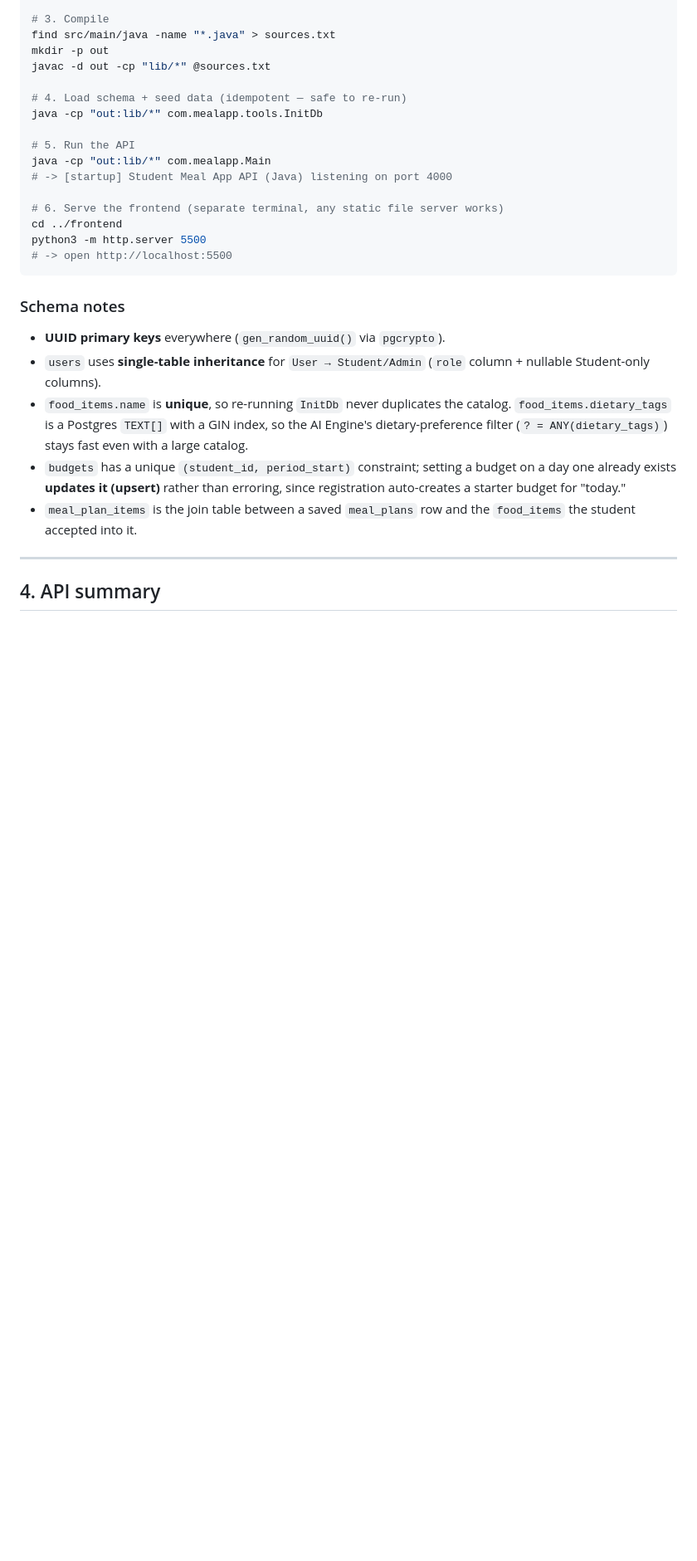
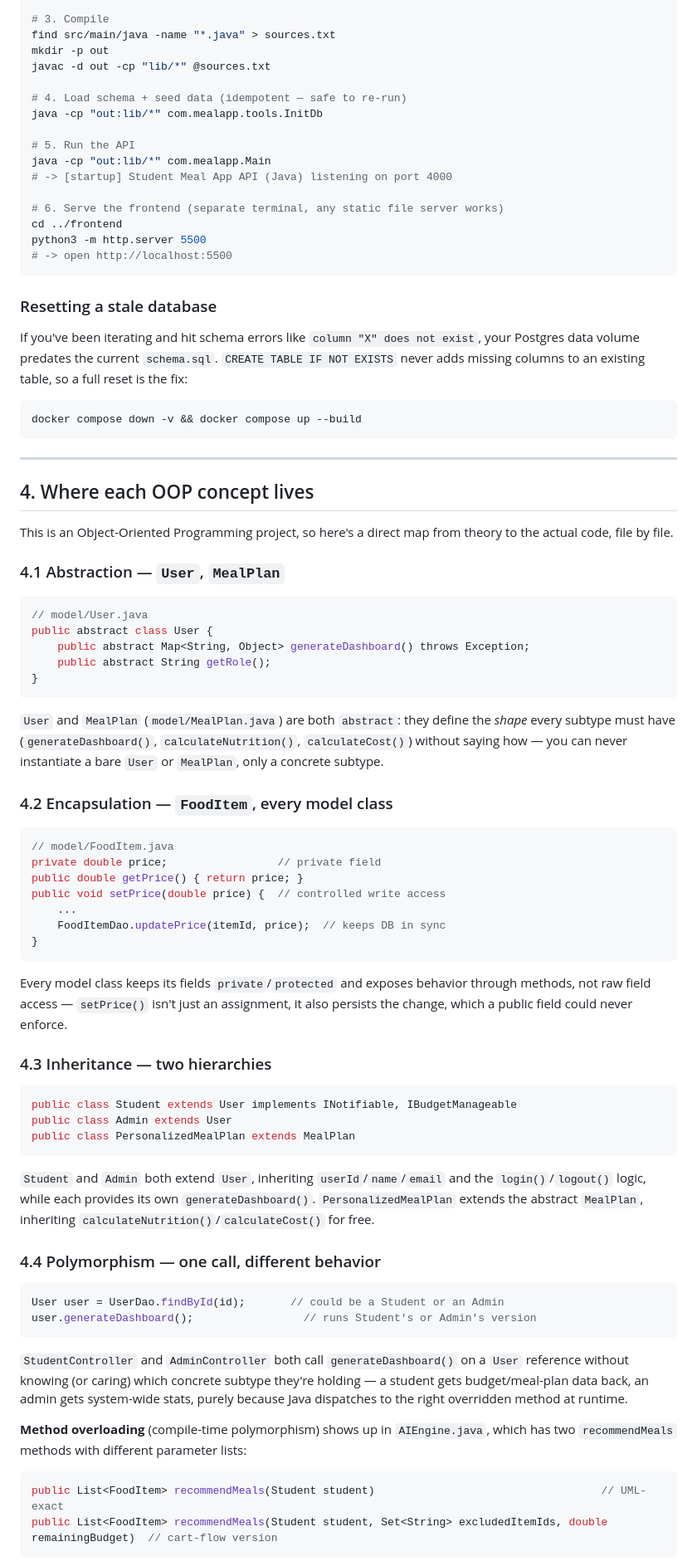
Before and after one commit to ah-asif/AI-Powered-Meal-Management-System, a Markdown page: README.md, the part around one of its changes. Shown at 83% size. Rendered like a GitHub page; blank space fills up the shorter version.

````diff
--- a/README.md
+++ b/README.md
@@ -178,21 +182,82 @@ python3 -m http.server 5500
 # -> open http://localhost:5500
 ```
 
-### Schema notes
+### Resetting a stale database
 
-- **UUID primary keys** everywhere (`gen_random_uuid()` via `pgcrypto`).
-- `users` uses **single-table inheritance** for `User → Student/Admin`
-  (`role` column + nullable Student-only columns).
-- `food_items.name` is **unique**, so re-running `InitDb` never duplicates
-  the catalog. `food_items.dietary_tags` is a Postgres `TEXT[]` with a GIN
-  index, so the AI Engine's dietary-preference filter
-  (`? = ANY(dietary_tags)`) stays fast even with a large catalog.
-- `budgets` has a unique `(student_id, period_start)` constraint; setting a
-  budget on a day one already exists **updates it (upsert)** rather than
-  erroring, since registration auto-creates a starter budget for "today."
-- `meal_plan_items` is the join table between a saved `meal_plans` row and
-  the `food_items` the student accepted into it.
+If you've been iterating and hit schema errors like `column "X" does not
+exist`, your Postgres data volume predates the current `schema.sql`.
+`CREATE TABLE IF NOT EXISTS` never adds missing columns to an existing
+table, so a full reset is the fix:
+```bash
+docker compose down -v && docker compose up --build
+```
 
 ---
 
-## 4. API summary
+## 4. Where each OOP concept lives
+
+This is an Object-Oriented Programming project, so here's a direct map from
+theory to the actual code, file by file.
+
+### 4.1 Abstraction — `User`, `MealPlan`
+
+```java
+// model/User.java
+public abstract class User {
+    public abstract Map<String, Object> generateDashboard() throws Exception;
+    public abstract String getRole();
+}
+```
+`User` and `MealPlan` (`model/MealPlan.java`) are both `abstract`: they
+define the *shape* every subtype must have (`generateDashboard()`,
+`calculateNutrition()`, `calculateCost()`) without saying how — you can
+never instantiate a bare `User` or `MealPlan`, only a concrete subtype.
+
+### 4.2 Encapsulation — `FoodItem`, every model class
+
+```java
+// model/FoodItem.java
+private double price;                 // private field
+public double getPrice() { return price; }
+public void setPrice(double price) {  // controlled write access
+    ...
+    FoodItemDao.updatePrice(itemId, price);  // keeps DB in sync
+}
+```
+Every model class keeps its fields `private`/`protected` and exposes
+behavior through methods, not raw field access — `setPrice()` isn't just an
+assignment, it also persists the change, which a public field could never
+enforce.
+
+### 4.3 Inheritance — two hierarchies
+
+```java
+public class Student extends User implements INotifiable, IBudgetManageable
+public class Admin extends User
+public class PersonalizedMealPlan extends MealPlan
+```
+`Student` and `Admin` both extend `User`, inheriting `userId`/`name`/`email`
+and the `login()`/`logout()` logic, while each provides its own
+`generateDashboard()`. `PersonalizedMealPlan` extends the abstract
+`MealPlan`, inheriting `calculateNutrition()`/`calculateCost()` for free.
+
+### 4.4 Polymorphism — one call, different behavior
+
+```java
+User user = UserDao.findById(id);       // could be a Student or an Admin
+user.generateDashboard();                 // runs Student's or Admin's version
+```
+`StudentController` and `AdminController` both call `generateDashboard()`
+on a `User` reference without knowing (or caring) which concrete subtype
+they're holding — a student gets budget/meal-plan data back, an admin gets
+system-wide stats, purely because Java dispatches to the right overridden
+method at runtime.
+
+**Method overloading** (compile-time polymorphism) shows up in
+`AIEngine.java`, which has two `recommendMeals` methods with different
+parameter lists:
+```java
+public List<FoodItem> recommendMeals(Student student)                                   // UML-exact
+public List<FoodItem> recommendMeals(Student student, Set<String> excludedItemIds, double remainingBudget)  // cart-flow version
+```
+
````
Also changed, not shown: other parts of README.md (+142 -104 lines).
